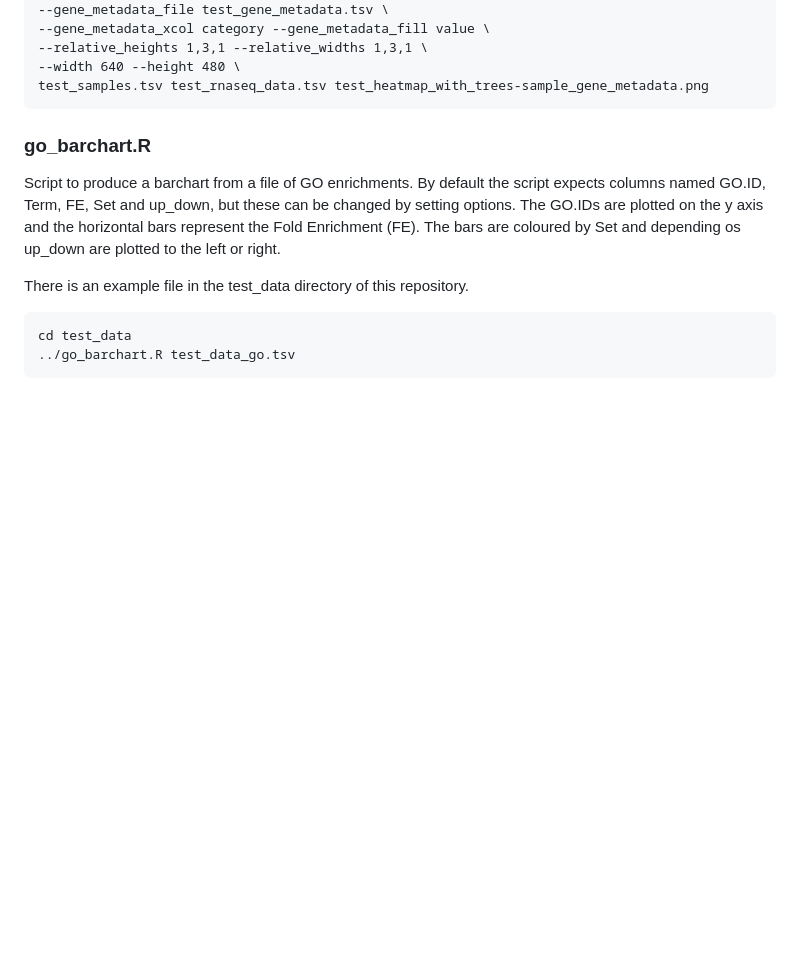
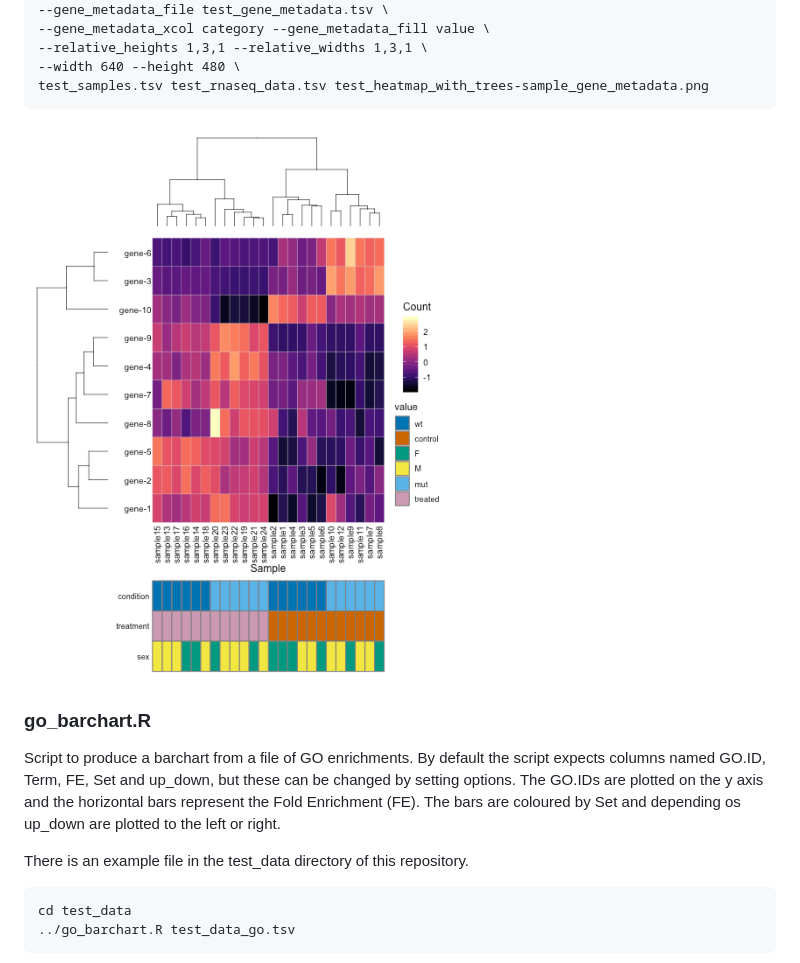
Before and after one commit to richysix/bioinf-gen, a Markdown page: README.md, the part around the change printed below. Rendered like a GitHub page; blank space fills up the shorter version.

Commit message:
Update README
Add in some example gene expression heatmaps that were missing

````diff
--- a/README.md
+++ b/README.md
@@ -147,6 +147,8 @@ test_samples.tsv test_rnaseq_data.tsv test_heatmap_with_trees.png
 --width 640 --height 480 \
 test_samples.tsv test_rnaseq_data.tsv test_heatmap_with_trees-sample_gene_metadata.png
 ```
+
+![Gene expression heatmap with gene and sample metadata heatmaps and clustering trees. Genes are displayed in rows with the samples in the columns. Each box is coloured according to the expression of the gene/sample combination. Two more heatmaps show the metadata associated with each gene and sample and the clustering trees for the genes and samples are shown above and to the left of the main expression heatmap](test_data/test_heatmap_with_trees.png "RNAseq heatmap with gene and sample metadata and clustering trees")
 
 ### go_barchart.R
 
````
Also changed, not shown: other parts of README.md (+1 -1 lines), test_data/rnaseq_heatmap_with_sample_metadata.png (renamed from test_data/rnaseq_heatmap_with_metadata.png), test_data/test_heatmap_with_trees-sample_gene_metadata.png.
